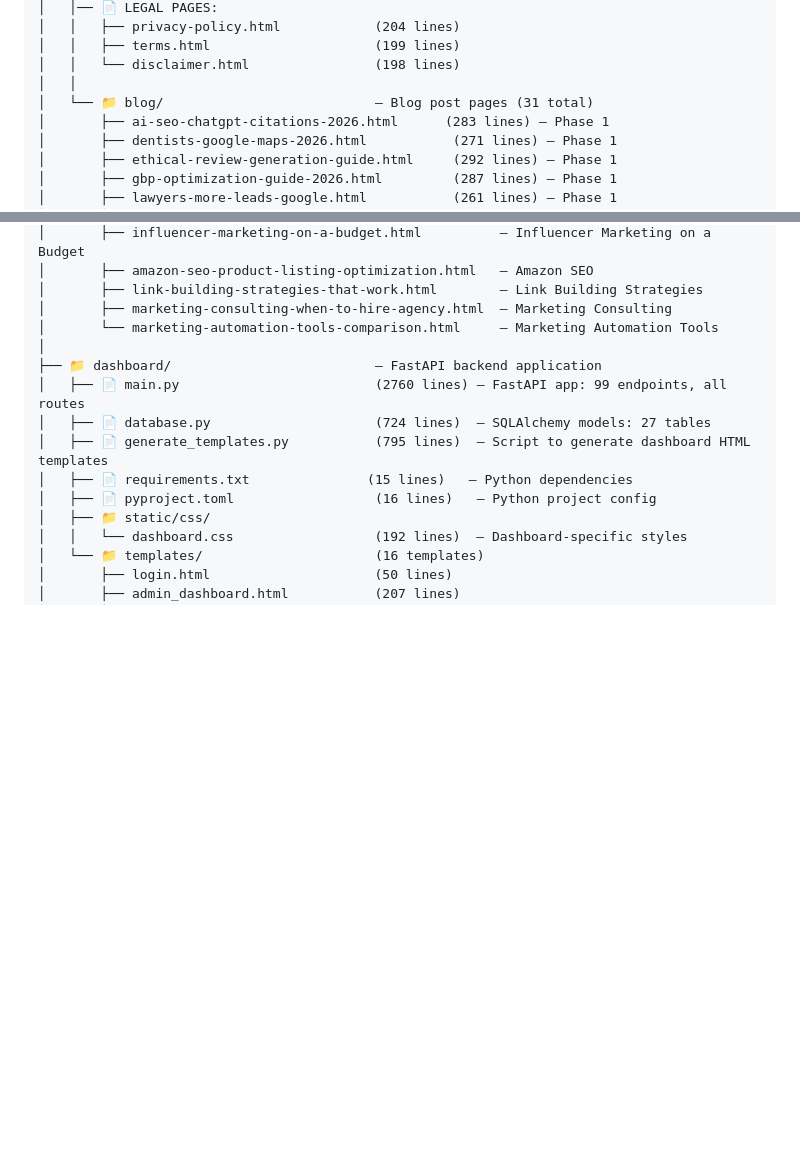
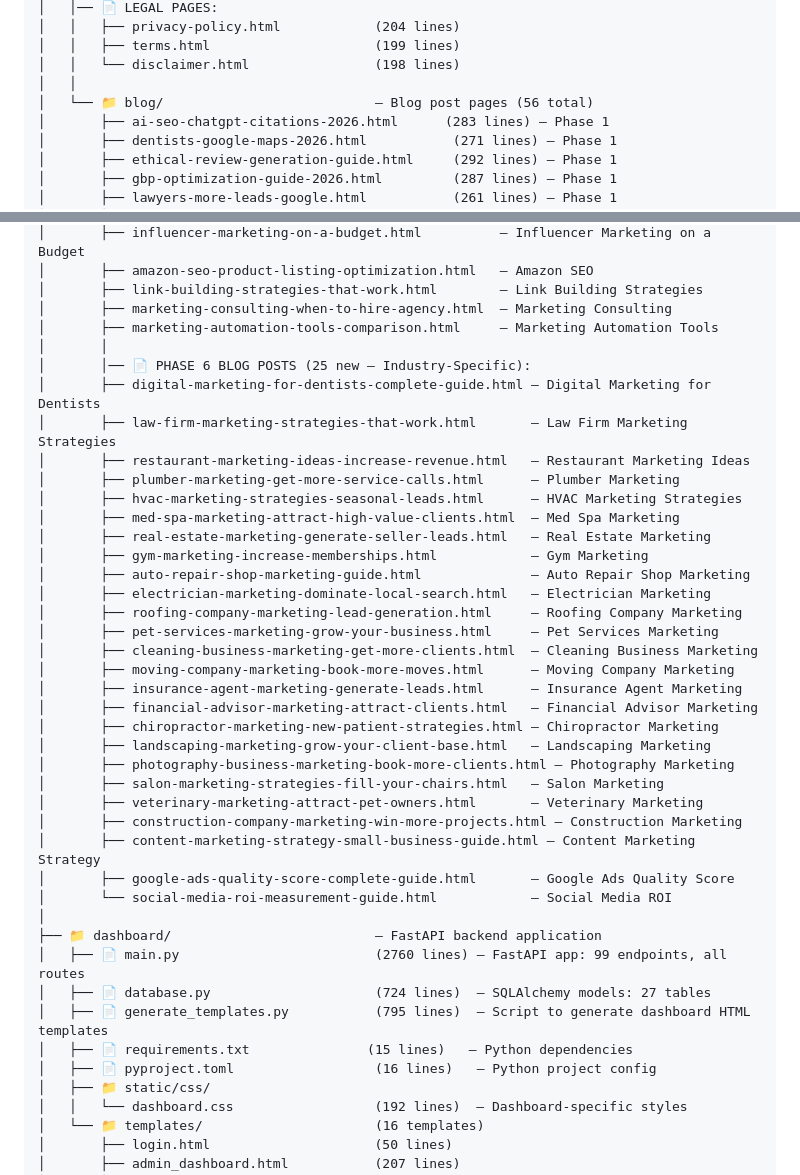
Before and after one commit to in43am-beep/ai-growth-labs, a Markdown page: PROJECT_TREE.md, 2 parts joined by grey strips. Drawn GitHub-style; blank space fills up the shorter version.

Commit message:
Step 8: Update PROJECT_TREE.md with Phase 6 progress (56 total blog posts)
Co-Authored-By: Devin AI <158243242+devin-ai-integration[bot]@users.noreply.github.com>

```diff
--- a/PROJECT_TREE.md
+++ b/PROJECT_TREE.md
@@ -106,7 +106,7 @@ ai-growth-labs-part2-final/
 │   │   ├── terms.html                     (199 lines)
 │   │   └── disclaimer.html                (198 lines)
 │   │
-│   └── 📁 blog/                           — Blog post pages (31 total)
+│   └── 📁 blog/                           — Blog post pages (56 total)
 │       ├── ai-seo-chatgpt-citations-2026.html      (283 lines) — Phase 1
 │       ├── dentists-google-maps-2026.html           (271 lines) — Phase 1
 │       ├── ethical-review-generation-guide.html     (292 lines) — Phase 1
@@ -139,7 +139,34 @@ ai-growth-labs-part2-final/
 │       ├── amazon-seo-product-listing-optimization.html   — Amazon SEO
 │       ├── link-building-strategies-that-work.html        — Link Building Strategies
 │       ├── marketing-consulting-when-to-hire-agency.html  — Marketing Consulting
-│       └── marketing-automation-tools-comparison.html     — Marketing Automation Tools
+│       ├── marketing-automation-tools-comparison.html     — Marketing Automation Tools
+│       │
+│       │── 📄 PHASE 6 BLOG POSTS (25 new — Industry-Specific):
+│       ├── digital-marketing-for-dentists-complete-guide.html — Digital Marketing for Dentists
+│       ├── law-firm-marketing-strategies-that-work.html       — Law Firm Marketing Strategies
+│       ├── restaurant-marketing-ideas-increase-revenue.html   — Restaurant Marketing Ideas
+│       ├── plumber-marketing-get-more-service-calls.html      — Plumber Marketing
+│       ├── hvac-marketing-strategies-seasonal-leads.html      — HVAC Marketing Strategies
+│       ├── med-spa-marketing-attract-high-value-clients.html  — Med Spa Marketing
+│       ├── real-estate-marketing-generate-seller-leads.html   — Real Estate Marketing
+│       ├── gym-marketing-increase-memberships.html            — Gym Marketing
+│       ├── auto-repair-shop-marketing-guide.html              — Auto Repair Shop Marketing
+│       ├── electrician-marketing-dominate-local-search.html   — Electrician Marketing
+│       ├── roofing-company-marketing-lead-generation.html     — Roofing Company Marketing
+│       ├── pet-services-marketing-grow-your-business.html     — Pet Services Marketing
+│       ├── cleaning-business-marketing-get-more-clients.html  — Cleaning Business Marketing
+│       ├── moving-company-marketing-book-more-moves.html      — Moving Company Marketing
+│       ├── insurance-agent-marketing-generate-leads.html      — Insurance Agent Marketing
+│       ├── financial-advisor-marketing-attract-clients.html   — Financial Advisor Marketing
+│       ├── chiropractor-marketing-new-patient-strategies.html — Chiropractor Marketing
+│       ├── landscaping-marketing-grow-your-client-base.html   — Landscaping Marketing
+│       ├── photography-business-marketing-book-more-clients.html — Photography Marketing
+│       ├── salon-marketing-strategies-fill-your-chairs.html   — Salon Marketing
+│       ├── veterinary-marketing-attract-pet-owners.html       — Veterinary Marketing
+│       ├── construction-company-marketing-win-more-projects.html — Construction Marketing
+│       ├── content-marketing-strategy-small-business-guide.html — Content Marketing Strategy
+│       ├── google-ads-quality-score-complete-guide.html       — Google Ads Quality Score
+│       └── social-media-roi-measurement-guide.html            — Social Media ROI
 │
 ├── 📁 dashboard/                          — FastAPI backend application
 │   ├── 📄 main.py                         (2760 lines) — FastAPI app: 99 endpoints, all routes
```
Also changed, not shown: other parts of PROJECT_TREE.md (+1 -1 lines).
